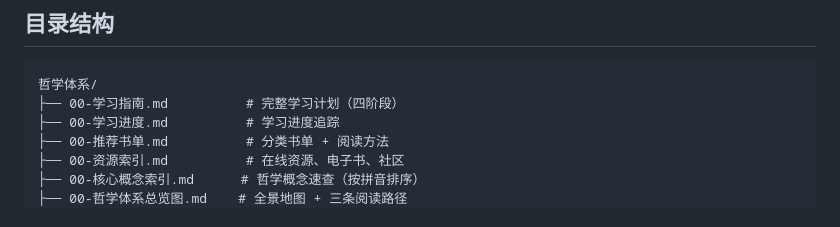
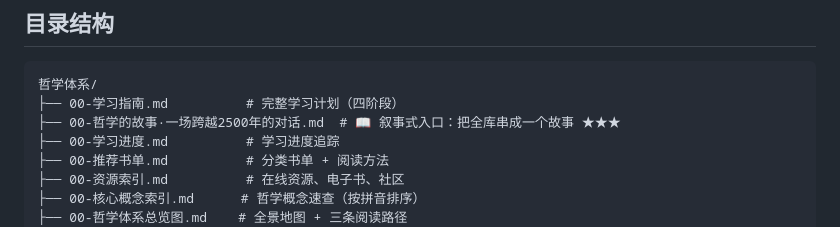
Before and after one commit to zzz96753/philosophy-system, a Markdown page: 哲学体系/README.md, the part around the change. Drawn GitHub-style.

````diff
--- a/哲学体系/README.md
+++ b/哲学体系/README.md
@@ -8,6 +8,7 @@
 ```
 哲学体系/
 ├── 00-学习指南.md          # 完整学习计划（四阶段）
+├── 00-哲学的故事·一场跨越2500年的对话.md  # 📖 叙事式入口：把全库串成一个故事 ★★★
 ├── 00-学习进度.md          # 学习进度追踪
 ├── 00-推荐书单.md          # 分类书单 + 阅读方法
 ├── 00-资源索引.md          # 在线资源、电子书、社区
````
Also changed, not shown: 哲学体系/00-哲学的故事·一场跨越2500年的对话.md (added, +195 -0 lines).
